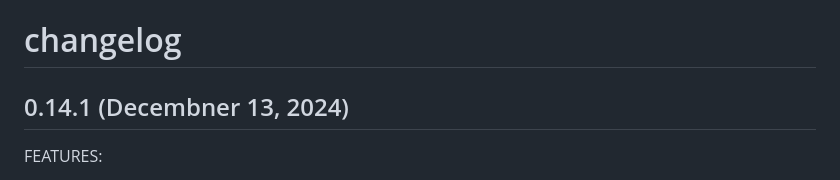
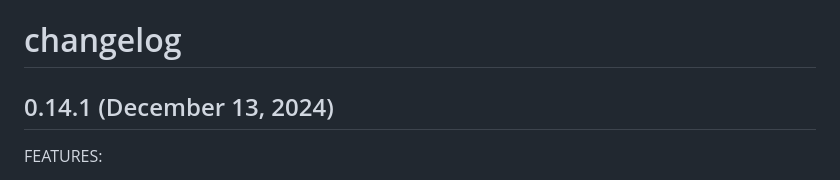
Before and after one commit to wallix/terraform-provider-wallix-bastion, a Markdown page: CHANGELOG.md, the part around the change. GitHub-like rendering.

Commit message:
fix typo in CHANGELOG

```diff
--- a/CHANGELOG.md
+++ b/CHANGELOG.md
@@ -1,6 +1,6 @@
 # changelog
 
-## 0.14.1 (Decembner 13, 2024)
+## 0.14.1 (December 13, 2024)
 
 FEATURES:
 
```
